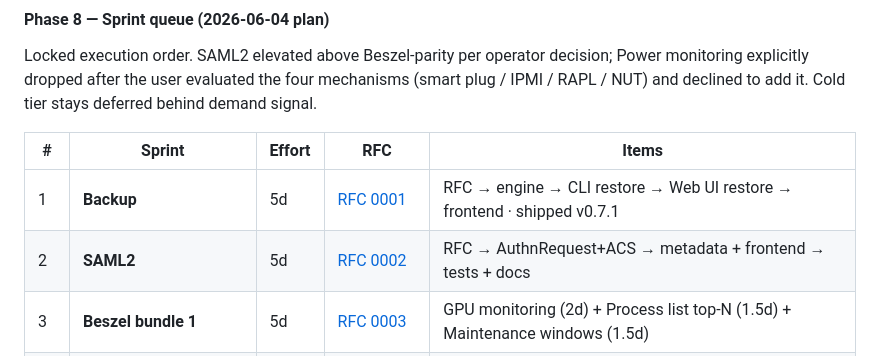
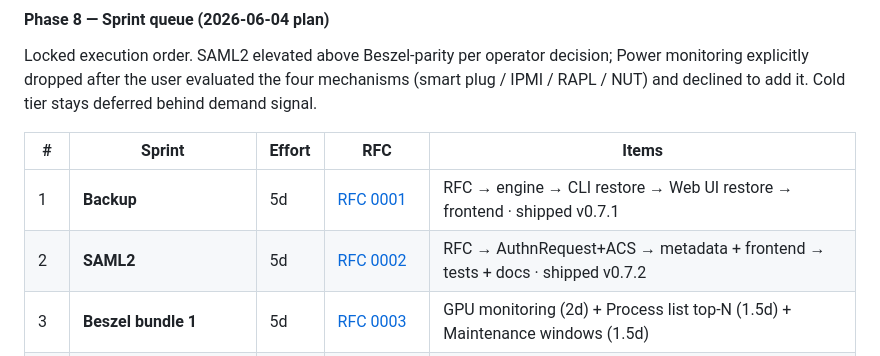
Before and after one commit to quanla93/lumen, a Markdown page: ACTION_PLAN.md, the part around the change. Drawn GitHub-style.

```diff
--- a/ACTION_PLAN.md
+++ b/ACTION_PLAN.md
@@ -493,7 +493,7 @@ Locked execution order. SAML2 elevated above Beszel-parity per operator decision
 | # | Sprint | Effort | RFC | Items |
 |---|---|---|---|---|
 | 1 | **Backup** | 5d | [RFC 0001](docs/rfc/0001-backup-restore.md) | RFC → engine → CLI restore → Web UI restore → frontend · shipped v0.7.1 |
-| 2 | **SAML2** | 5d | [RFC 0002](docs/rfc/0002-saml-sso.md) | RFC → AuthnRequest+ACS → metadata + frontend → tests + docs |
+| 2 | **SAML2** | 5d | [RFC 0002](docs/rfc/0002-saml-sso.md) | RFC → AuthnRequest+ACS → metadata + frontend → tests + docs · shipped v0.7.2 |
 | 3 | **Beszel bundle 1** | 5d | [RFC 0003](docs/rfc/0003-beszel-bundle-1.md) | GPU monitoring (2d) + Process list top-N (1.5d) + Maintenance windows (1.5d) |
 | 4 | **Notification quality** | 3d | [RFC 0004](docs/rfc/0004-notification-quality.md) | Digest/grouping (1d) + per-host share link (1d) + Slack-native channel (0.5d) + multi-recipient email (0.5d) |
 | 5 | **First-run onboarding** | 4d | [RFC 0005](docs/rfc/0005-onboarding.md) | 4-step guided wizard replacing ad-hoc bootstrap; Replay button in Settings |
```
Also changed, not shown: CHANGELOG.md (+23 -0 lines), 1 other file.
